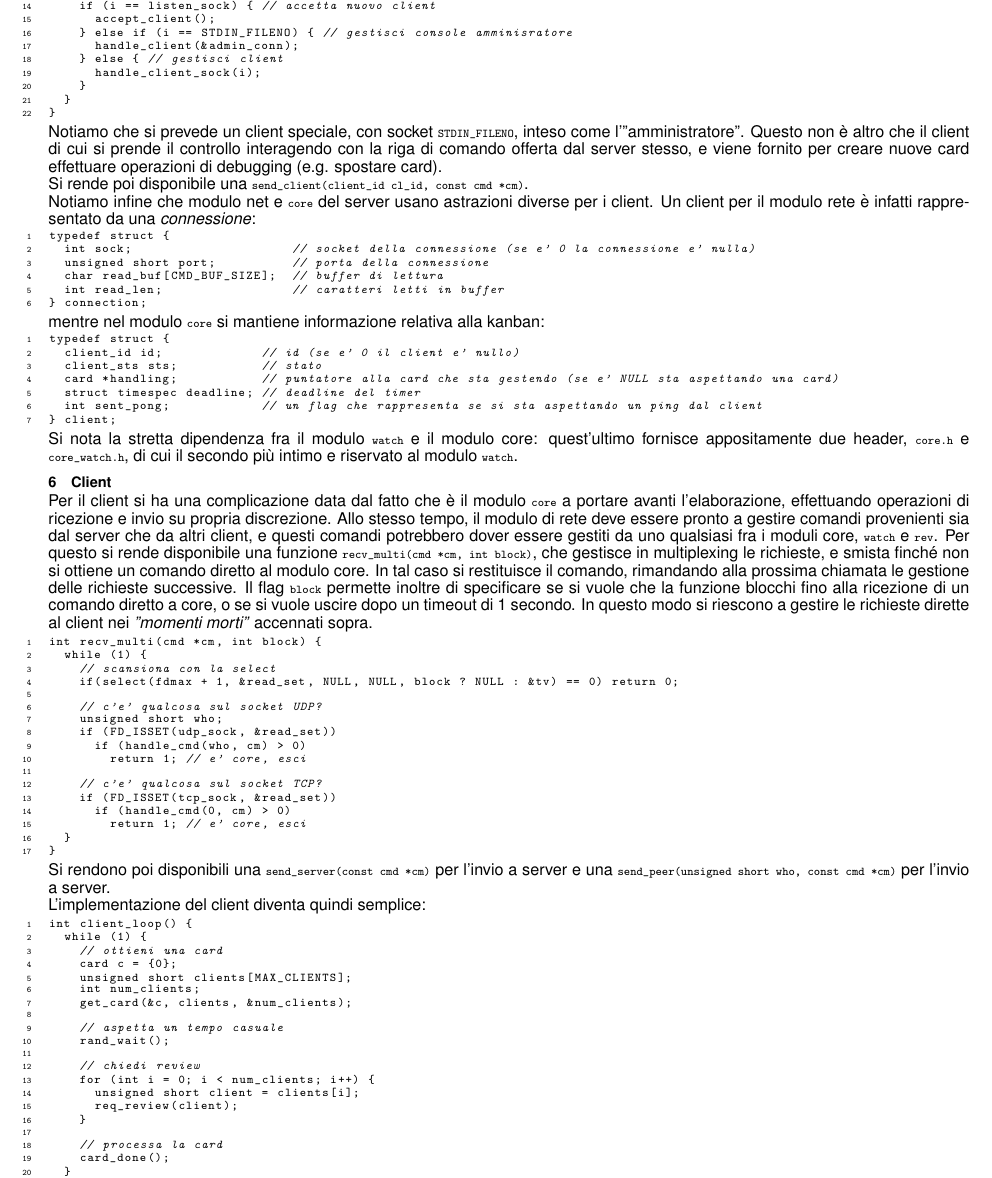
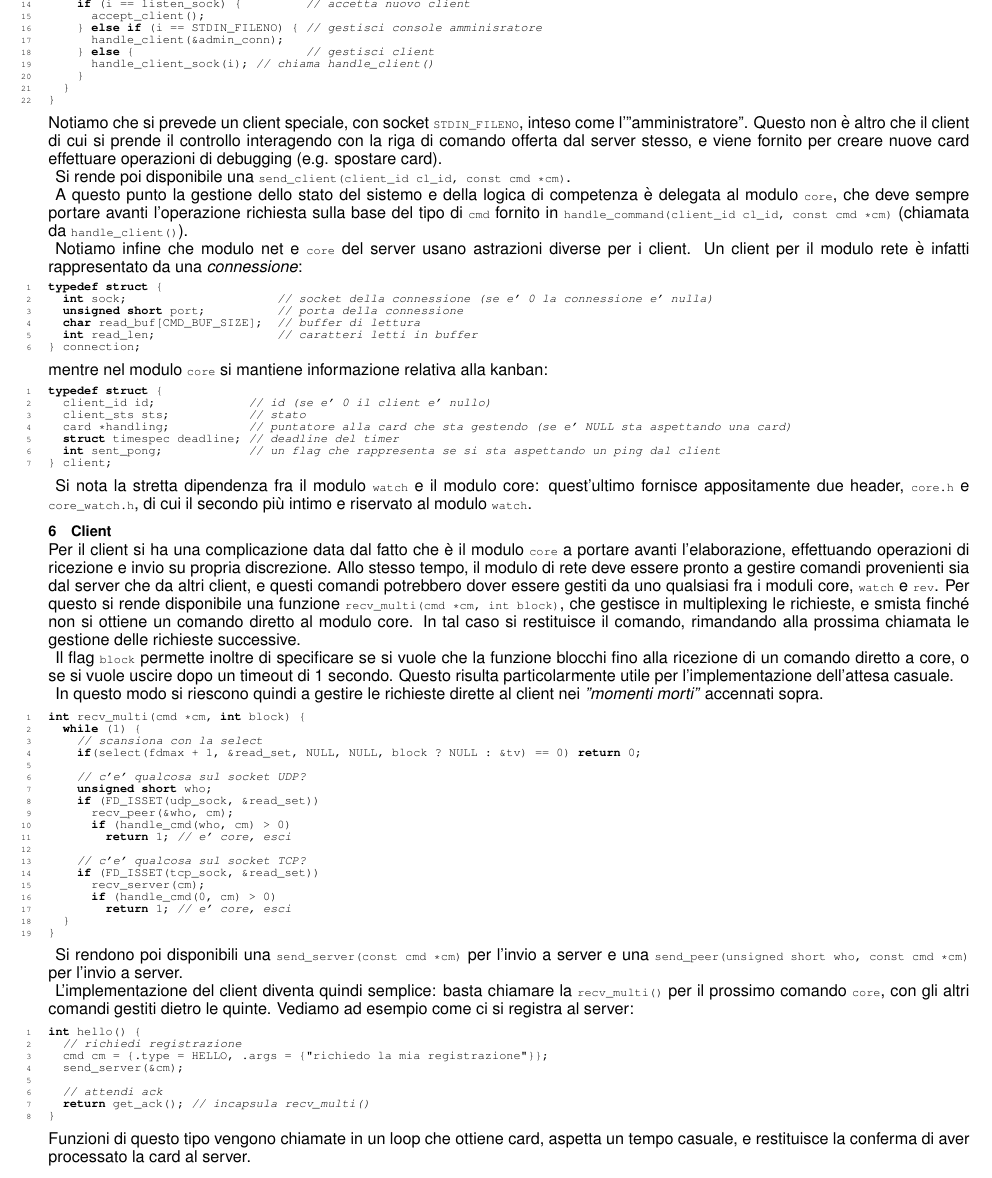
Before and after one commit to seggiani-luca/kanban, a LaTeX document (doc/doc.tex): part of page 2 of 2, cut so that both start at the same text. Compiled offline with pdfLaTeX.

Commit message:
ultimi fix

```diff
--- a/doc/doc.tex
+++ b/doc/doc.tex
@@ -35,8 +36,8 @@
   breakatwhitespace=true,
   showstringspaces=false,
   tabsize=2,
-  aboveskip=2pt,
-  belowskip=2pt,
+  aboveskip=4pt,
+  belowskip=4pt,
   lineskip=0pt,
   xleftmargin=0pt,
   xrightmargin=0pt
@@ -154,12 +156,12 @@ void listen_net() {
     if (!FD_ISSET(i, &read_set))
       continue;
 
-    if (i == listen_sock) { // accetta nuovo client
+    if (i == listen_sock) { 				// accetta nuovo client
       accept_client();
-    } else if (i == STDIN_FILENO) { // gestisci console amminisratore
+    } else if (i == STDIN_FILENO) {	// gestisci console amminisratore
       handle_client(&admin_conn);
-    } else { // gestisci client
-      handle_client_sock(i);
+    } else {												// gestisci client
+      handle_client_sock(i); // chiama handle_client()
     }
   }
 }
@@ -168,6 +170,8 @@ Notiamo che si prevede un client speciale, con socket \lstinline|STDIN_FILENO|,
 Questo non è altro che il client di cui si prende il controllo interagendo con la riga di comando offerta dal server stesso, e viene fornito per creare nuove card effettuare operazioni di debugging (e.g. spostare card).
 
 Si rende poi disponibile una \lstinline|send_client(client_id cl_id, const cmd *cm)|.
+
+A questo punto la gestione dello stato del sistemo e della logica di competenza è delegata al modulo \lstinline|core|, che deve sempre portare avanti l'operazione richiesta sulla base del tipo di \lstinline|cmd| fornito in \lstinline|handle_command(client_id cl_id, const cmd *cm)| (chiamata da \lstinline|handle_client()|).
 
 Notiamo infine che modulo net e \lstinline|core| del server usano astrazioni diverse per i client.
 Un client per il modulo rete è infatti rappresentato da una \textit{connessione}:
@@ -195,8 +199,12 @@ Si nota la stretta dipendenza fra il modulo \lstinline|watch| e il modulo core:
 \section{Client}
 Per il client si ha una complicazione data dal fatto che è il modulo \lstinline|core| a portare avanti l'elaborazione, effettuando operazioni di ricezione e invio su propria discrezione.
 Allo stesso tempo, il modulo di rete deve essere pronto a gestire comandi provenienti sia dal server che da altri client, e questi comandi potrebbero dover essere gestiti da uno qualsiasi fra i moduli core, \lstinline|watch| e \lstinline|rev|.
-Per questo si rende disponibile una funzione \lstinline|recv_multi(cmd *cm, int block)|, che gestisce in multiplexing le richieste, e smista finché non si ottiene un comando diretto al modulo core. In tal caso si restituisce il comando, rimandando alla prossima chiamata le gestione delle richieste successive. Il flag \lstinline|block| permette inoltre di specificare se si vuole che la funzione blocchi fino alla ricezione di un comando diretto a core, o se si vuole uscire dopo un timeout di 1 secondo.
-In questo modo si riescono a gestire le richieste dirette al client nei \textit{"momenti morti"} accennati sopra.
+Per questo si rende disponibile una funzione \lstinline|recv_multi(cmd *cm, int block)|, che gestisce in multiplexing le richieste, e smista finché non si ottiene un comando diretto al modulo core. In tal caso si restituisce il comando, rimandando alla prossima chiamata le gestione delle richieste successive.
+
+Il flag \lstinline|block| permette inoltre di specificare se si vuole che la funzione blocchi fino alla ricezione di un comando diretto a core, o se si vuole uscire dopo un timeout di 1 secondo.
+Questo risulta particolarmente utile per l'implementazione dell'attesa casuale.
+
+In questo modo si riescono quindi a gestire le richieste dirette al client nei \textit{"momenti morti"} accennati sopra.
 \begin{lstlisting}[language=C++]
 int recv_multi(cmd *cm, int block) {
   while (1) {
@@ -206,11 +214,13 @@ int recv_multi(cmd *cm, int block) {
     // c'e' qualcosa sul socket UDP?
     unsigned short who;
     if (FD_ISSET(udp_sock, &read_set))
+			recv_peer(&who, cm);
       if (handle_cmd(who, cm) > 0)
         return 1; // e' core, esci
 
     // c'e' qualcosa sul socket TCP?
     if (FD_ISSET(tcp_sock, &read_set))
+			recv_server(cm);
       if (handle_cmd(0, cm) > 0)
         return 1; // e' core, esci
   }
@@ -219,30 +229,18 @@ int recv_multi(cmd *cm, int block) {
 
 Si rendono poi disponibili una \lstinline|send_server(const cmd *cm)| per l'invio a server e una \lstinline|send_peer(unsigned short who, const cmd *cm)| per l'invio a server.
 
-L'implementazione del client diventa quindi semplice:
+L'implementazione del client diventa quindi semplice: basta chiamare la \lstinline|recv_multi()| per il prossimo comando \lstinline|core|, con gli altri comandi gestiti dietro le quinte. Vediamo ad esempio come ci si registra al server:
 \begin{lstlisting}[language=C++]
-int client_loop() {
-  while (1) {
-    // ottieni una card
-    card c = {0};
-    unsigned short clients[MAX_CLIENTS];
-    int num_clients;
-    get_card(&c, clients, &num_clients);
+int hello() {
+  // richiedi registrazione
+  cmd cm = {.type = HELLO, .args = {"richiedo la mia registrazione"}};
+  send_server(&cm);
 
-		// aspetta un tempo casuale
-    rand_wait();
-
-    // chiedi review
-    for (int i = 0; i < num_clients; i++) {
-      unsigned short client = clients[i];
-      req_review(client);
-    }
-
-    // processa la card
-    card_done();
-  }
+  // attendi ack
+  return get_ack(); // incapsula recv_multi()
 }
 \end{lstlisting}
+Funzioni di questo tipo vengono chiamate in un loop che ottiene card, aspetta un tempo casuale, e restituisce la conferma di aver processato la card al server.
 
 \section{Compilazione}
 La compilazione è gestita da \lstinline|make|, con i target \lstinline|make lavagna| e \lstinline|make client|.
```
Also changed, not shown: doc/doc.pdf, doc/doc.tex (22 more changed lines), 1 other file.
